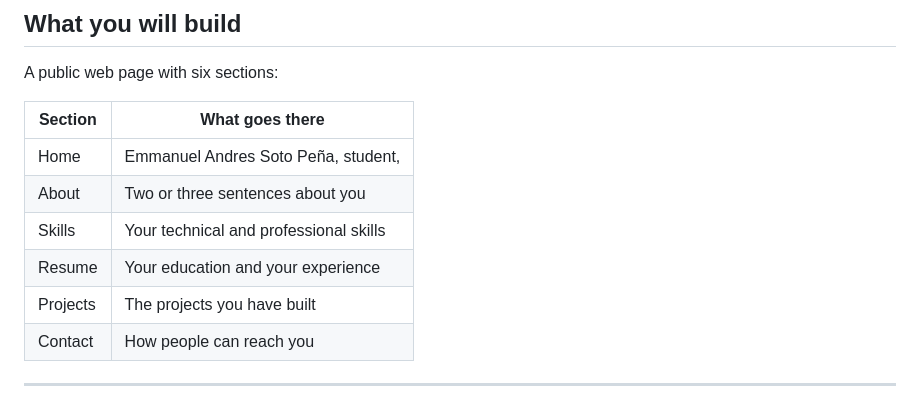
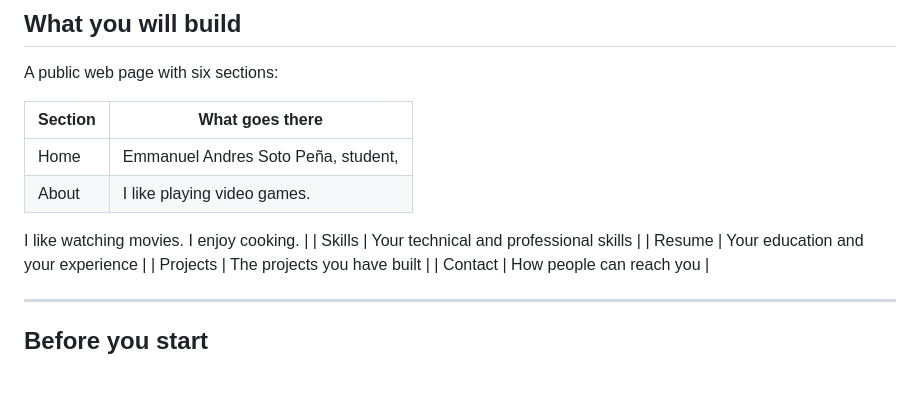
Before and after one commit to EmmanuelAsoto/perfil_web, a Markdown page: README.md, the part around the change. Drawn GitHub-style; blank space fills up the shorter version.

Commit message:
Revise 'About' section in README.md
Updated the 'About' section with personal interests.

```diff
--- a/README.md
+++ b/README.md
@@ -14,7 +14,9 @@ A public web page with six sections:
 | Section | What goes there |
 |---|---|
 | Home |Emmanuel Andres Soto Peña, student,  |
-| About | Two or three sentences about you |
+| About | I like playing video games.
+I like watching movies.
+I enjoy cooking. |
 | Skills | Your technical and professional skills |
 | Resume | Your education and your experience |
 | Projects | The projects you have built |
```
